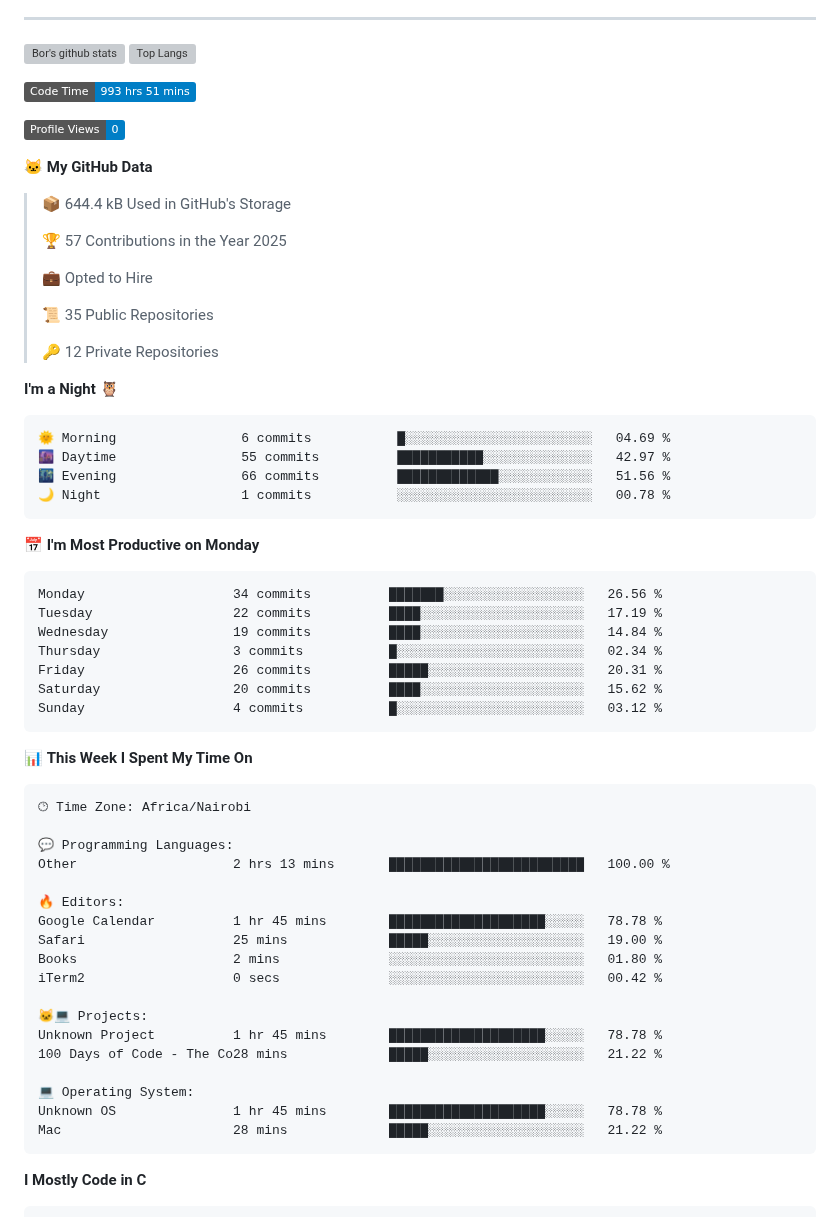
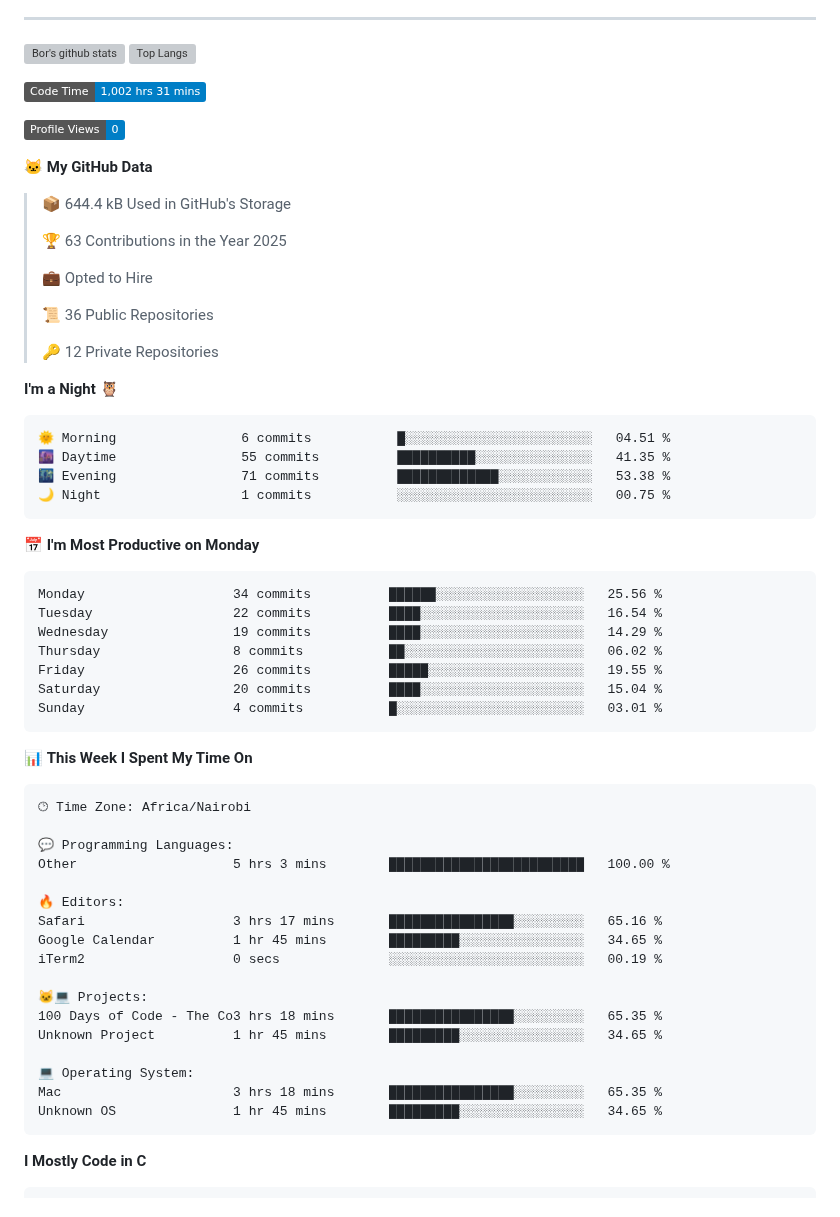
Before and after one commit to sirbor/Sirbor, a Markdown page: readme.md, the part around one of its changes. Rendered like a GitHub page; badges without logos; grey boxes are pictures that could not be loaded.

Commit message:
Updated with Dev Metrics

````diff
--- a/readme.md
+++ b/readme.md
@@ -22,7 +22,7 @@
 [![Top Langs](https://github-readme-stats.vercel.app/api/top-langs/?username=sirbor&theme=material-palenight&hide=Jupyter&layout=compact)](https://github.com/anuraghazra/github-readme-stats)
 
 <!--START_SECTION:waka-->
-![Code Time](http://img.shields.io/badge/Code%20Time-993%20hrs%2051%20mins-blue)
+![Code Time](http://img.shields.io/badge/Code%20Time-1%2C002%20hrs%2031%20mins-blue)
 
 ![Profile Views](http://img.shields.io/badge/Profile%20Views-0-blue)
 
@@ -30,32 +30,32 @@
 
 > 📦 644.4 kB Used in GitHub's Storage
  >
-> 🏆 57 Contributions in the Year 2025
+> 🏆 63 Contributions in the Year 2025
  >
 > 💼 Opted to Hire
  >
-> 📜 35 Public Repositories
+> 📜 36 Public Repositories
  >
 > 🔑 12 Private Repositories
  >
 **I'm a Night 🦉**
 
 ```text
-🌞 Morning                6 commits           █░░░░░░░░░░░░░░░░░░░░░░░░   04.69 %
-🌆 Daytime                55 commits          ███████████░░░░░░░░░░░░░░   42.97 %
-🌃 Evening                66 commits          █████████████░░░░░░░░░░░░   51.56 %
-🌙 Night                  1 commits           ░░░░░░░░░░░░░░░░░░░░░░░░░   00.78 %
+🌞 Morning                6 commits           █░░░░░░░░░░░░░░░░░░░░░░░░   04.51 %
+🌆 Daytime                55 commits          ██████████░░░░░░░░░░░░░░░   41.35 %
+🌃 Evening                71 commits          █████████████░░░░░░░░░░░░   53.38 %
+🌙 Night                  1 commits           ░░░░░░░░░░░░░░░░░░░░░░░░░   00.75 %
 ```
 📅 **I'm Most Productive on Monday**
 
 ```text
-Monday                   34 commits          ███████░░░░░░░░░░░░░░░░░░   26.56 %
-Tuesday                  22 commits          ████░░░░░░░░░░░░░░░░░░░░░   17.19 %
-Wednesday                19 commits          ████░░░░░░░░░░░░░░░░░░░░░   14.84 %
-Thursday                 3 commits           █░░░░░░░░░░░░░░░░░░░░░░░░   02.34 %
-Friday                   26 commits          █████░░░░░░░░░░░░░░░░░░░░   20.31 %
-Saturday                 20 commits          ████░░░░░░░░░░░░░░░░░░░░░   15.62 %
-Sunday                   4 commits           █░░░░░░░░░░░░░░░░░░░░░░░░   03.12 %
+Monday                   34 commits          ██████░░░░░░░░░░░░░░░░░░░   25.56 %
+Tuesday                  22 commits          ████░░░░░░░░░░░░░░░░░░░░░   16.54 %
+Wednesday                19 commits          ████░░░░░░░░░░░░░░░░░░░░░   14.29 %
+Thursday                 8 commits           ██░░░░░░░░░░░░░░░░░░░░░░░   06.02 %
+Friday                   26 commits          █████░░░░░░░░░░░░░░░░░░░░   19.55 %
+Saturday                 20 commits          ████░░░░░░░░░░░░░░░░░░░░░   15.04 %
+Sunday                   4 commits           █░░░░░░░░░░░░░░░░░░░░░░░░   03.01 %
 ```
 
 
@@ -65,21 +65,20 @@ Sunday                   4 commits           █░░░░░░░░░░
 🕑︎ Time Zone: Africa/Nairobi
 
 💬 Programming Languages:
-Other                    2 hrs 13 mins       █████████████████████████   100.00 %
+Other                    5 hrs 3 mins        █████████████████████████   100.00 %
 
 🔥 Editors:
-Google Calendar          1 hr 45 mins        ████████████████████░░░░░   78.78 %
-Safari                   25 mins             █████░░░░░░░░░░░░░░░░░░░░   19.00 %
-Books                    2 mins              ░░░░░░░░░░░░░░░░░░░░░░░░░   01.80 %
-iTerm2                   0 secs              ░░░░░░░░░░░░░░░░░░░░░░░░░   00.42 %
+Safari                   3 hrs 17 mins       ████████████████░░░░░░░░░   65.16 %
+Google Calendar          1 hr 45 mins        █████████░░░░░░░░░░░░░░░░   34.65 %
+iTerm2                   0 secs              ░░░░░░░░░░░░░░░░░░░░░░░░░   00.19 %
 
 🐱‍💻 Projects:
-Unknown Project          1 hr 45 mins        ████████████████████░░░░░   78.78 %
-100 Days of Code - The Co28 mins             █████░░░░░░░░░░░░░░░░░░░░   21.22 %
+100 Days of Code - The Co3 hrs 18 mins       ████████████████░░░░░░░░░   65.35 %
+Unknown Project          1 hr 45 mins        █████████░░░░░░░░░░░░░░░░   34.65 %
 
 💻 Operating System:
-Unknown OS               1 hr 45 mins        ████████████████████░░░░░   78.78 %
-Mac                      28 mins             █████░░░░░░░░░░░░░░░░░░░░   21.22 %
+Mac                      3 hrs 18 mins       ████████████████░░░░░░░░░   65.35 %
+Unknown OS               1 hr 45 mins        █████████░░░░░░░░░░░░░░░░   34.65 %
 ```
 
 **I Mostly Code in C**
````
Also changed, not shown: other parts of readme.md (+1 -1 lines).
